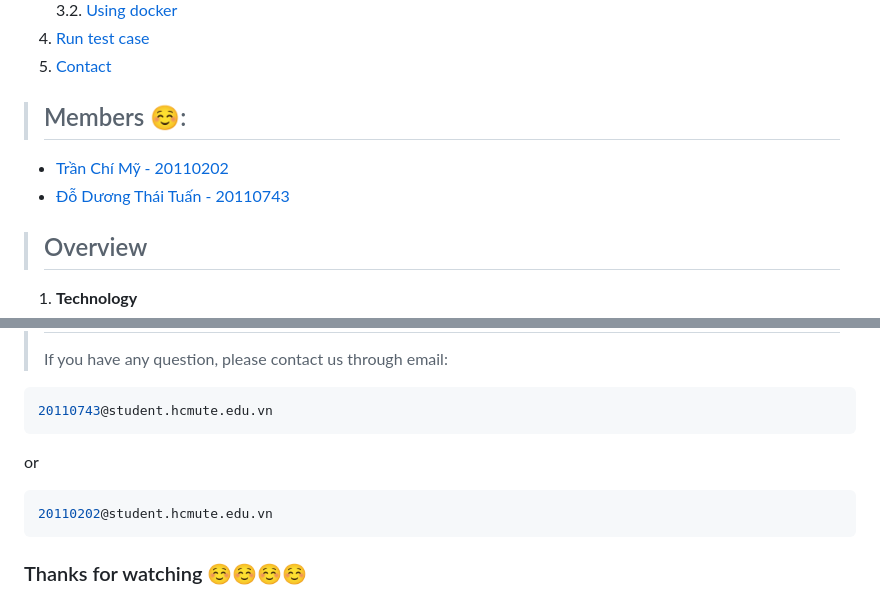
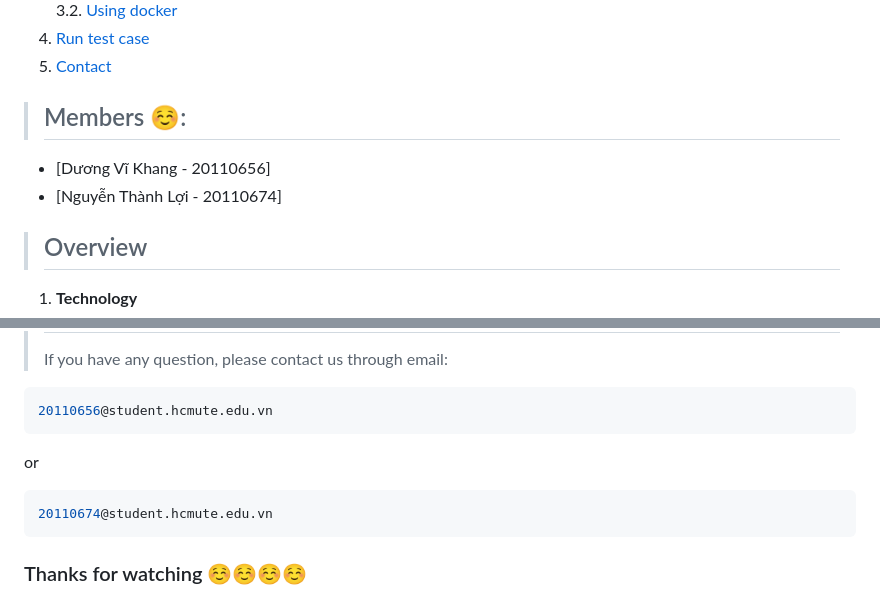
Before and after one commit to DuongViKhang/TOEN430979_API-Dashboard, a Markdown page: README.md, 2 parts joined by grey strips. GitHub-like rendering.

````diff
--- a/README.md
+++ b/README.md
@@ -20,8 +20,8 @@
 
 > ## Members :relaxed:: <a name="members"></a>
 
-- [Trần Chí Mỹ - 20110202](https://github.com/mytranchi)
-- [Đỗ Dương Thái Tuấn - 20110743](https://github.com/tuanhcmute)
+- [Dương Vĩ Khang - 20110656]
+- [Nguyễn Thành Lợi - 20110674]
 
 > ## Overview <a name="overview"></a>
 
@@ -176,13 +176,13 @@ pip freeze > requirements.txt
 > If you have any question, please contact us through email:
 
 ```js
-20110743@student.hcmute.edu.vn
+20110656@student.hcmute.edu.vn
 ```
 
 or
 
 ```js
-20110202@student.hcmute.edu.vn
+20110674@student.hcmute.edu.vn
 ```
 
 ### Thanks for watching :relaxed::relaxed::relaxed::relaxed:
````
